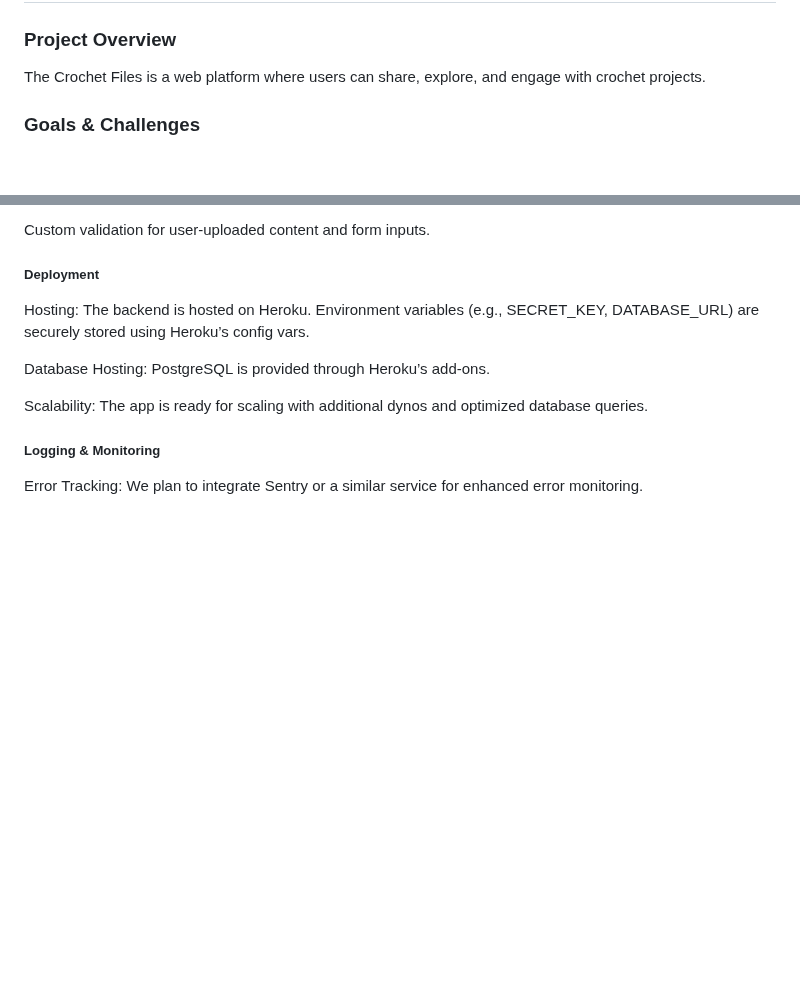
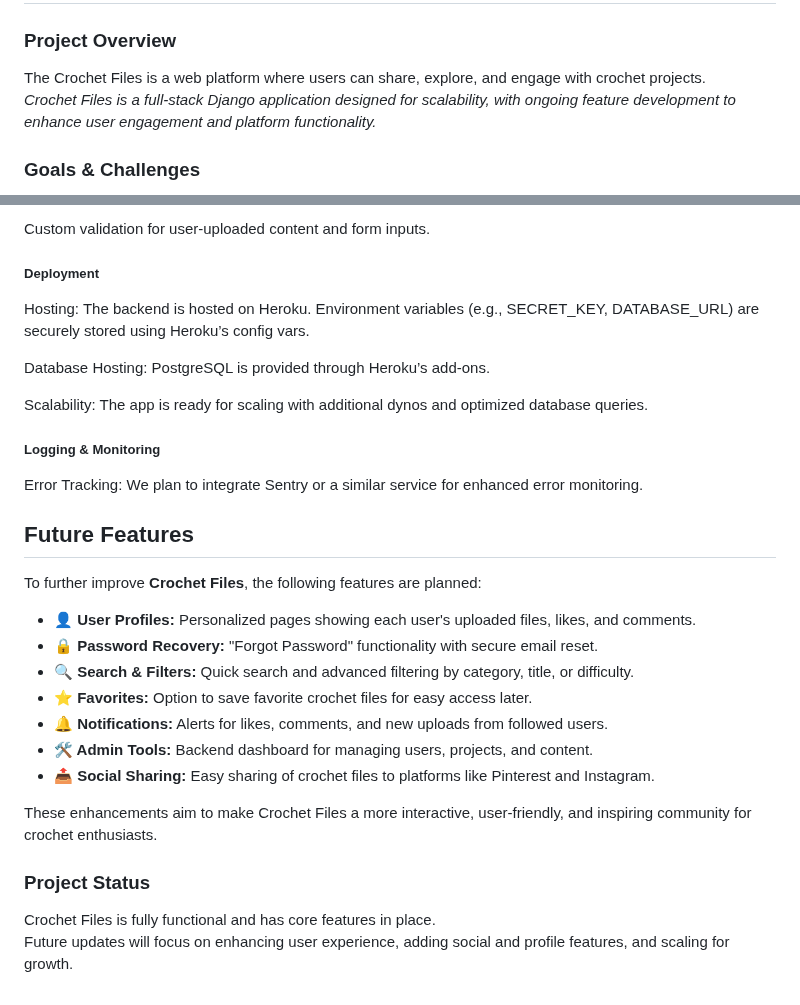
Before and after one commit to louisesykes198/the-crochet-files, a Markdown page: README.md, 2 parts joined by grey strips. Drawn GitHub-style; blank space fills up the shorter version.

Commit message:
Add future features to readme file

```diff
--- a/README.md
+++ b/README.md
@@ -4,6 +4,7 @@
 
 ### **Project Overview**
 The Crochet Files is a web platform where users can share, explore, and engage with crochet projects.
+*Crochet Files is a full-stack Django application designed for scalability, with ongoing feature development to enhance user engagement and platform functionality.*
 
 ### **Goals & Challenges**
 - Create a user-friendly space for crochet enthusiasts.
@@ -1093,3 +1094,22 @@ Scalability: The app is ready for scaling with additional dynos and optimized da
 
 ##### Logging & Monitoring
 Error Tracking: We plan to integrate Sentry or a similar service for enhanced error monitoring.
+
+## Future Features
+
+To further improve **Crochet Files**, the following features are planned:
+
+- **👤 User Profiles:** Personalized pages showing each user's uploaded files, likes, and comments.
+- **🔒 Password Recovery:** "Forgot Password" functionality with secure email reset.
+- **🔍 Search & Filters:** Quick search and advanced filtering by category, title, or difficulty.
+- **⭐ Favorites:** Option to save favorite crochet files for easy access later.
+- **🔔 Notifications:** Alerts for likes, comments, and new uploads from followed users.
+- **🛠️ Admin Tools:** Backend dashboard for managing users, projects, and content.
+- **📤 Social Sharing:** Easy sharing of crochet files to platforms like Pinterest and Instagram.
+
+These enhancements aim to make Crochet Files a more interactive, user-friendly, and inspiring community for crochet enthusiasts.
+
+### Project Status
+
+Crochet Files is fully functional and has core features in place.
+Future updates will focus on enhancing user experience, adding social and profile features, and scaling for growth.
```
